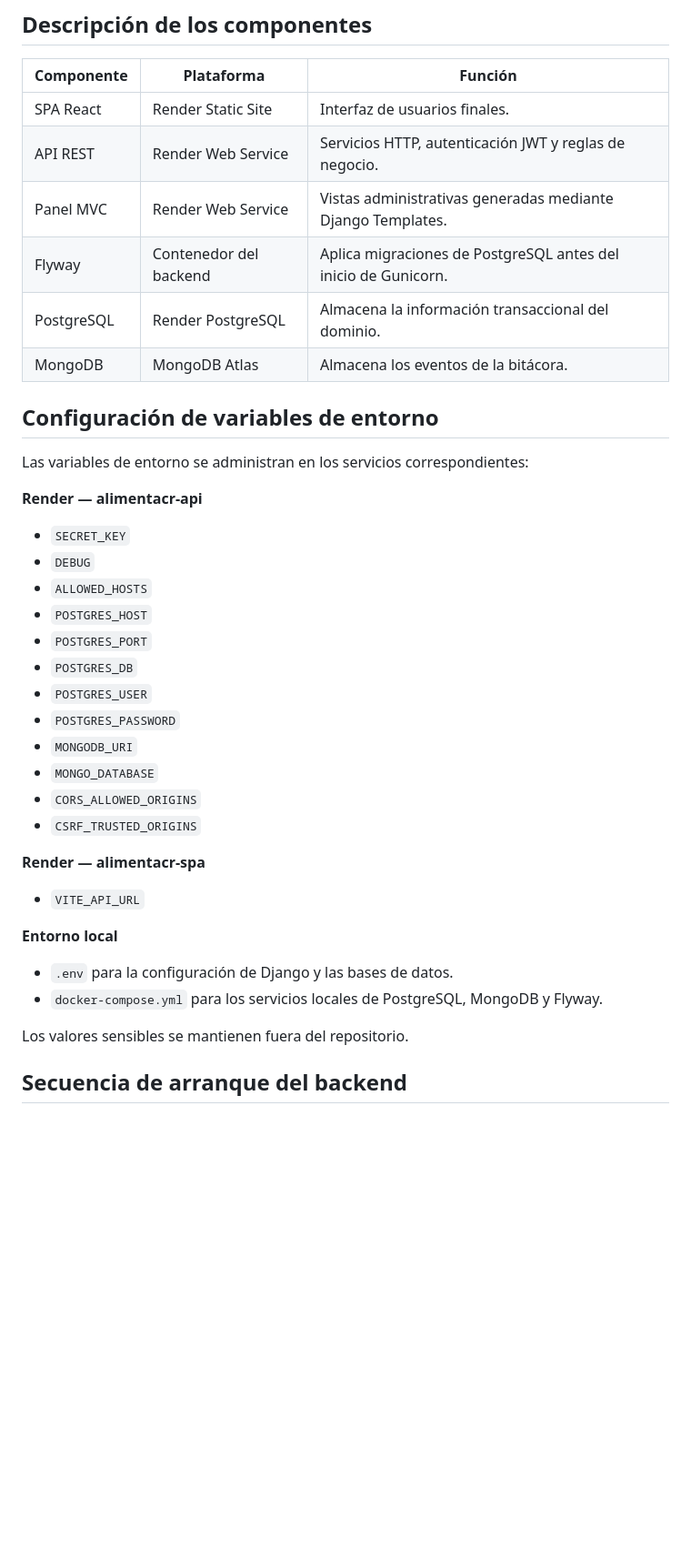
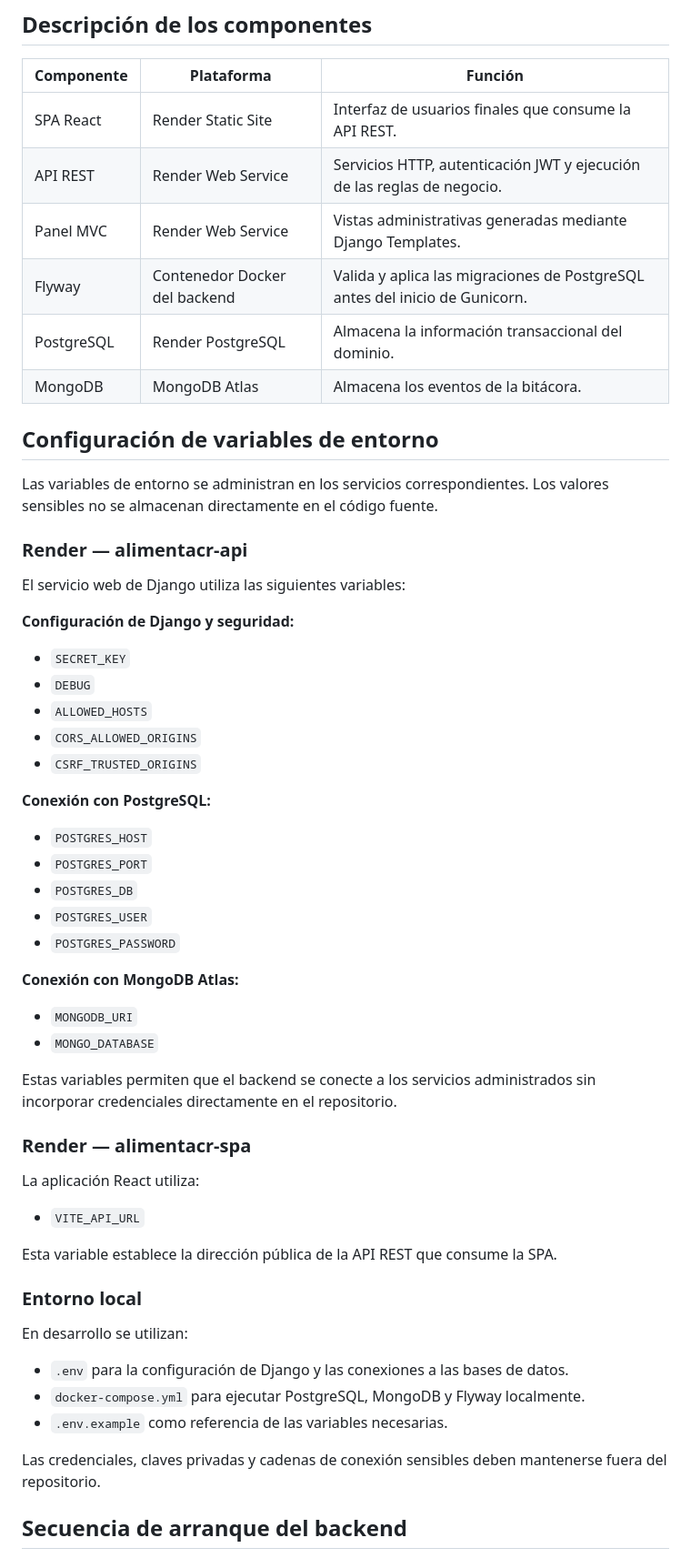
Before and after one commit to KevinSalbra/EIF509-PlataformaDonaciones, a Markdown page: docs/arquitectura/diagrama-despliegue.md, the part around one of its changes. Shown at 91% size. Rendered like a GitHub page; blank space fills up the shorter version.

```diff
--- a/docs/arquitectura/diagrama-despliegue.md
+++ b/docs/arquitectura/diagrama-despliegue.md
@@ -52,42 +60,61 @@ flowchart TB
 
 | Componente | Plataforma | Función |
 |---|---|---|
-| SPA React | Render Static Site | Interfaz de usuarios finales. |
-| API REST | Render Web Service | Servicios HTTP, autenticación JWT y reglas de negocio. |
+| SPA React | Render Static Site | Interfaz de usuarios finales que consume la API REST. |
+| API REST | Render Web Service | Servicios HTTP, autenticación JWT y ejecución de las reglas de negocio. |
 | Panel MVC | Render Web Service | Vistas administrativas generadas mediante Django Templates. |
-| Flyway | Contenedor del backend | Aplica migraciones de PostgreSQL antes del inicio de Gunicorn. |
+| Flyway | Contenedor Docker del backend | Valida y aplica las migraciones de PostgreSQL antes del inicio de Gunicorn. |
 | PostgreSQL | Render PostgreSQL | Almacena la información transaccional del dominio. |
 | MongoDB | MongoDB Atlas | Almacena los eventos de la bitácora. |
 
 ## Configuración de variables de entorno
 
-Las variables de entorno se administran en los servicios correspondientes:
+Las variables de entorno se administran en los servicios correspondientes. Los valores sensibles no se almacenan directamente en el código fuente.
 
-**Render — alimentacr-api**
+### Render — alimentacr-api
+
+El servicio web de Django utiliza las siguientes variables:
+
+**Configuración de Django y seguridad:**
 
 - `SECRET_KEY`
 - `DEBUG`
 - `ALLOWED_HOSTS`
+- `CORS_ALLOWED_ORIGINS`
+- `CSRF_TRUSTED_ORIGINS`
+
+**Conexión con PostgreSQL:**
+
 - `POSTGRES_HOST`
 - `POSTGRES_PORT`
 - `POSTGRES_DB`
 - `POSTGRES_USER`
 - `POSTGRES_PASSWORD`
+
+**Conexión con MongoDB Atlas:**
+
 - `MONGODB_URI`
 - `MONGO_DATABASE`
-- `CORS_ALLOWED_ORIGINS`
-- `CSRF_TRUSTED_ORIGINS`
 
-**Render — alimentacr-spa**
+Estas variables permiten que el backend se conecte a los servicios administrados sin incorporar credenciales directamente en el repositorio.
+
+### Render — alimentacr-spa
+
+La aplicación React utiliza:
 
 - `VITE_API_URL`
 
-**Entorno local**
+Esta variable establece la dirección pública de la API REST que consume la SPA.
 
-- `.env` para la configuración de Django y las bases de datos.
-- `docker-compose.yml` para los servicios locales de PostgreSQL, MongoDB y Flyway.
+### Entorno local
 
-Los valores sensibles se mantienen fuera del repositorio.
+En desarrollo se utilizan:
+
+- `.env` para la configuración de Django y las conexiones a las bases de datos.
+- `docker-compose.yml` para ejecutar PostgreSQL, MongoDB y Flyway localmente.
+- `.env.example` como referencia de las variables necesarias.
+
+Las credenciales, claves privadas y cadenas de conexión sensibles deben mantenerse fuera del repositorio.
 
 ## Secuencia de arranque del backend
 
```
Also changed, not shown: other parts of docs/arquitectura/diagrama-despliegue.md (+66 -15 lines).
